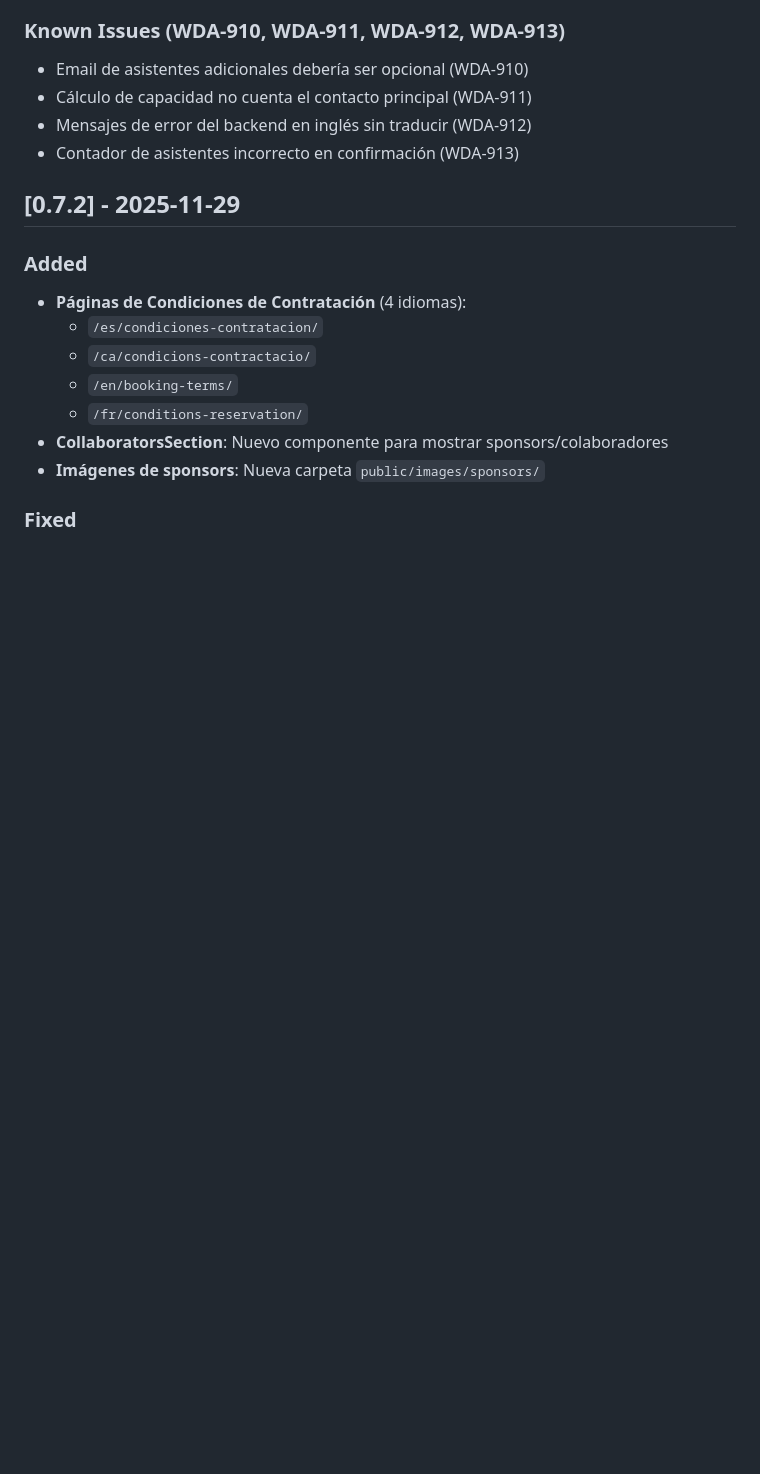
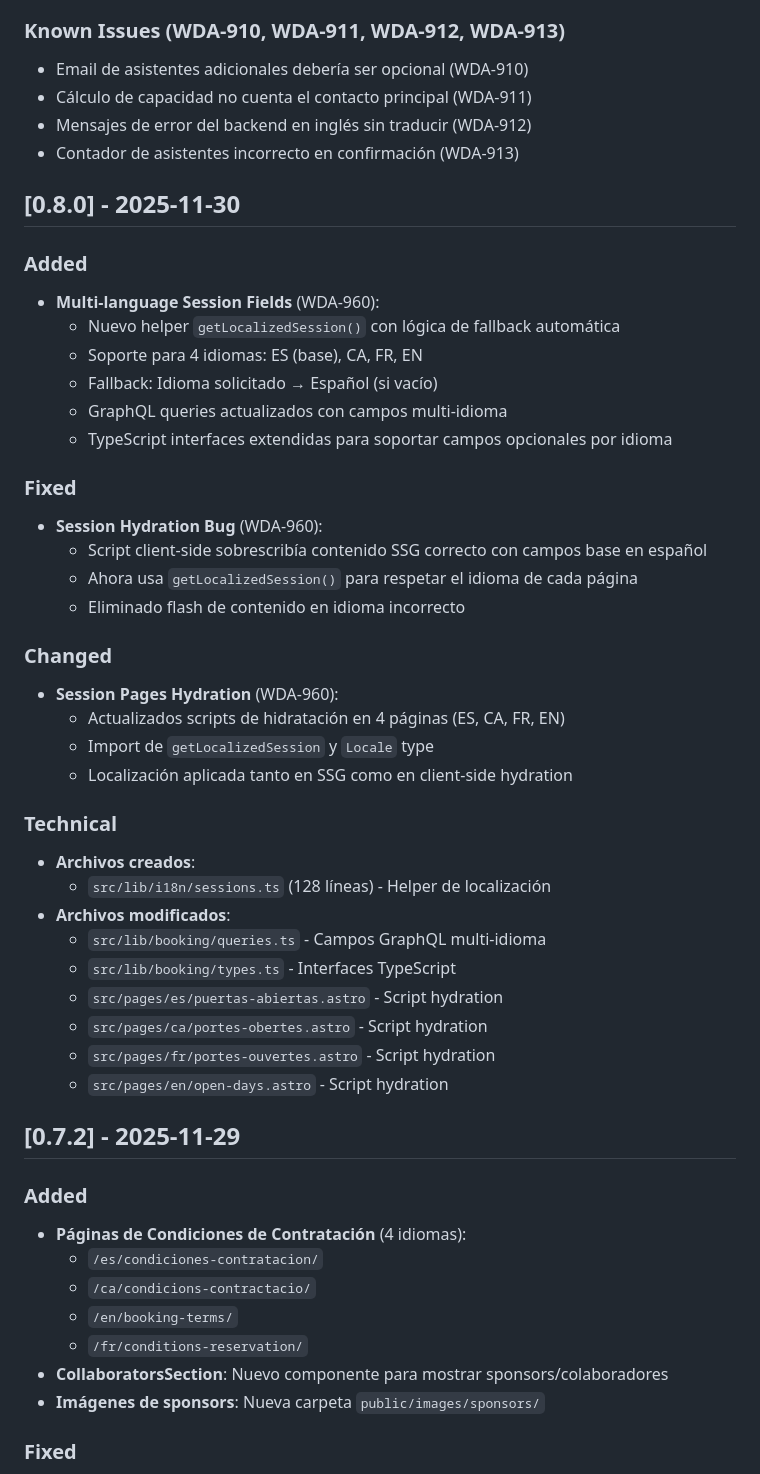
Before and after one commit to wdamanager/sauwasauna, a Markdown page: astro/CHANGELOG.md, the part around the change. GitHub-like rendering; blank space fills up the shorter version.

Commit message:
docs(WDA-960): Update CHANGELOG.md v0.8.0 - Multi-language session fields

```diff
--- a/astro/CHANGELOG.md
+++ b/astro/CHANGELOG.md
@@ -18,6 +18,39 @@ and this project adheres to [Semantic Versioning](https://semver.org/spec/v2.0.0
 - Cálculo de capacidad no cuenta el contacto principal (WDA-911)
 - Mensajes de error del backend en inglés sin traducir (WDA-912)
 - Contador de asistentes incorrecto en confirmación (WDA-913)
+
+## [0.8.0] - 2025-11-30
+
+### Added
+- **Multi-language Session Fields** (WDA-960):
+  - Nuevo helper `getLocalizedSession()` con lógica de fallback automática
+  - Soporte para 4 idiomas: ES (base), CA, FR, EN
+  - Fallback: Idioma solicitado → Español (si vacío)
+  - GraphQL queries actualizados con campos multi-idioma
+  - TypeScript interfaces extendidas para soportar campos opcionales por idioma
+
+### Fixed
+- **Session Hydration Bug** (WDA-960):
+  - Script client-side sobrescribía contenido SSG correcto con campos base en español
+  - Ahora usa `getLocalizedSession()` para respetar el idioma de cada página
+  - Eliminado flash de contenido en idioma incorrecto
+
+### Changed
+- **Session Pages Hydration** (WDA-960):
+  - Actualizados scripts de hidratación en 4 páginas (ES, CA, FR, EN)
+  - Import de `getLocalizedSession` y `Locale` type
+  - Localización aplicada tanto en SSG como en client-side hydration
+
+### Technical
+- **Archivos creados**:
+  - `src/lib/i18n/sessions.ts` (128 líneas) - Helper de localización
+- **Archivos modificados**:
+  - `src/lib/booking/queries.ts` - Campos GraphQL multi-idioma
+  - `src/lib/booking/types.ts` - Interfaces TypeScript
+  - `src/pages/es/puertas-abiertas.astro` - Script hydration
+  - `src/pages/ca/portes-obertes.astro` - Script hydration
+  - `src/pages/fr/portes-ouvertes.astro` - Script hydration
+  - `src/pages/en/open-days.astro` - Script hydration
 
 ## [0.7.2] - 2025-11-29
 
```
